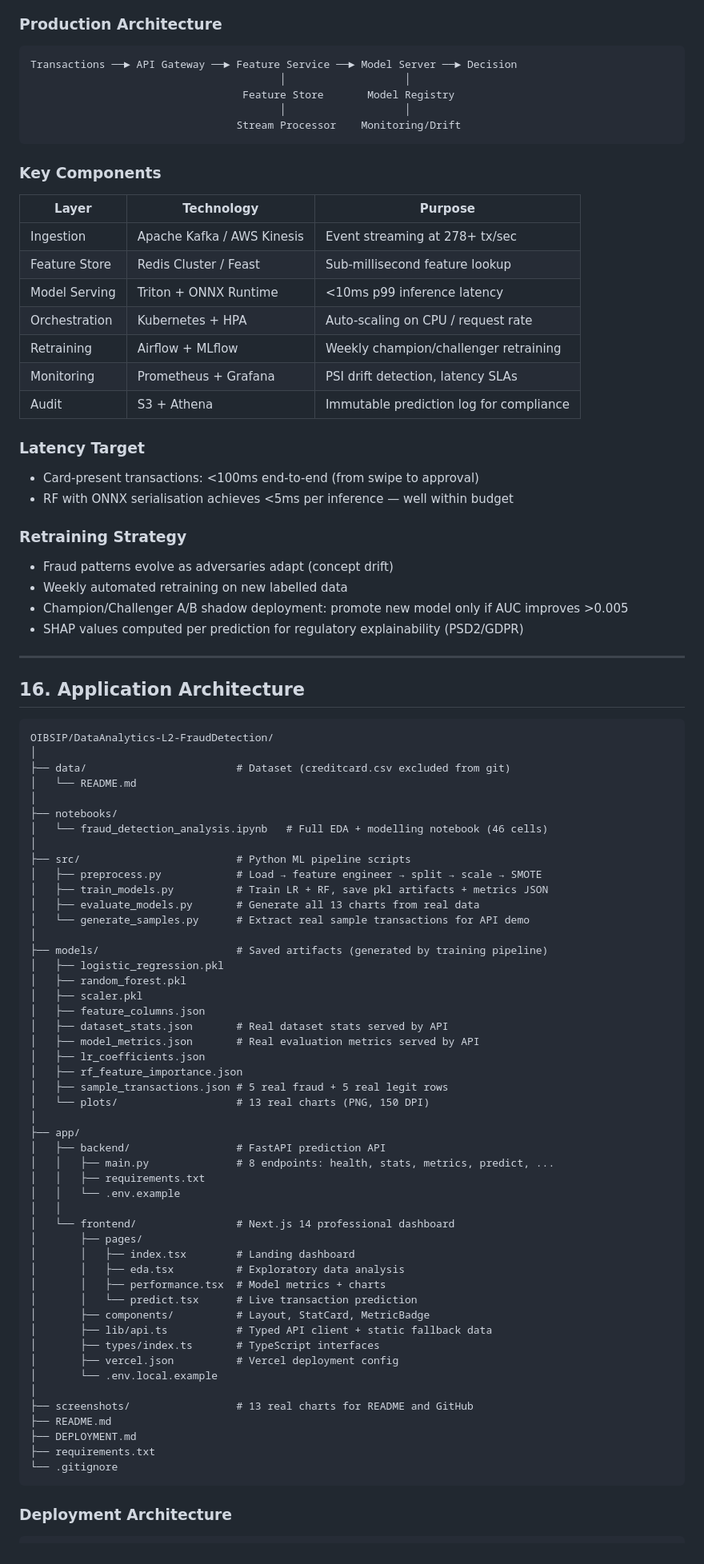
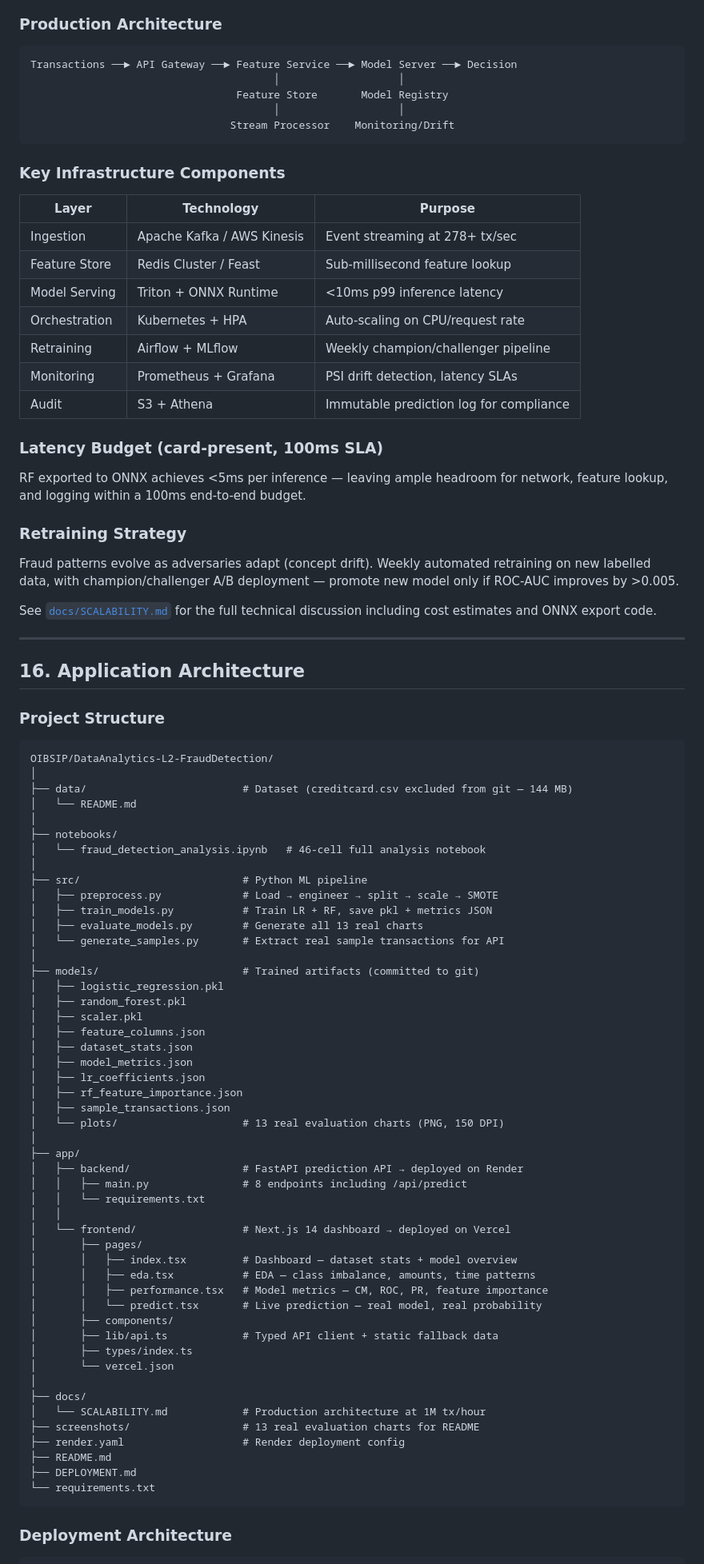
Before and after one commit to hemanth-gangula/OIBSIP, a Markdown page: README.md, the part around one of its changes. Shown at 80% size. GitHub-like rendering.

Commit message:
docs: finalize fraud detection project README

````diff
--- a/README.md
+++ b/README.md
@@ -358,88 +364,88 @@ Scaling to ~1 million transactions per hour (~278 tx/sec) requires a fundamental
 
 ```
 Transactions ──► API Gateway ──► Feature Service ──► Model Server ──► Decision
-                                        │                   │
-                                  Feature Store       Model Registry
-                                        │                   │
-                                 Stream Processor    Monitoring/Drift
+                                       │                   │
+                                 Feature Store       Model Registry
+                                       │                   │
+                                Stream Processor    Monitoring/Drift
 ```
 
-### Key Components
+### Key Infrastructure Components
 
 | Layer | Technology | Purpose |
 |---|---|---|
 | Ingestion | Apache Kafka / AWS Kinesis | Event streaming at 278+ tx/sec |
 | Feature Store | Redis Cluster / Feast | Sub-millisecond feature lookup |
 | Model Serving | Triton + ONNX Runtime | <10ms p99 inference latency |
-| Orchestration | Kubernetes + HPA | Auto-scaling on CPU / request rate |
-| Retraining | Airflow + MLflow | Weekly champion/challenger retraining |
+| Orchestration | Kubernetes + HPA | Auto-scaling on CPU/request rate |
+| Retraining | Airflow + MLflow | Weekly champion/challenger pipeline |
 | Monitoring | Prometheus + Grafana | PSI drift detection, latency SLAs |
 | Audit | S3 + Athena | Immutable prediction log for compliance |
 
-### Latency Target
-- Card-present transactions: <100ms end-to-end (from swipe to approval)
-- RF with ONNX serialisation achieves <5ms per inference — well within budget
+### Latency Budget (card-present, 100ms SLA)
+RF exported to ONNX achieves <5ms per inference — leaving ample headroom for network, feature lookup, and logging within a 100ms end-to-end budget.
 
 ### Retraining Strategy
-- Fraud patterns evolve as adversaries adapt (concept drift)
-- Weekly automated retraining on new labelled data
-- Champion/Challenger A/B shadow deployment: promote new model only if AUC improves >0.005
-- SHAP values computed per prediction for regulatory explainability (PSD2/GDPR)
+Fraud patterns evolve as adversaries adapt (concept drift). Weekly automated retraining on new labelled data, with champion/challenger A/B deployment — promote new model only if ROC-AUC improves by >0.005.
+
+See [`docs/SCALABILITY.md`](docs/SCALABILITY.md) for the full technical discussion including cost estimates and ONNX export code.
 
 ---
 
 ## 16. Application Architecture
 
+### Project Structure
+
 ```
 OIBSIP/DataAnalytics-L2-FraudDetection/
 │
-├── data/                        # Dataset (creditcard.csv excluded from git)
+├── data/                         # Dataset (creditcard.csv excluded from git — 144 MB)
 │   └── README.md
 │
 ├── notebooks/
-│   └── fraud_detection_analysis.ipynb   # Full EDA + modelling notebook (46 cells)
+│   └── fraud_detection_analysis.ipynb   # 46-cell full analysis notebook
 │
-├── src/                         # Python ML pipeline scripts
-│   ├── preprocess.py            # Load → feature engineer → split → scale → SMOTE
-│   ├── train_models.py          # Train LR + RF, save pkl artifacts + metrics JSON
-│   ├── evaluate_models.py       # Generate all 13 charts from real data
-│   └── generate_samples.py      # Extract real sample transactions for API demo
+├── src/                          # Python ML pipeline
+│   ├── preprocess.py             # Load → engineer → split → scale → SMOTE
+│   ├── train_models.py           # Train LR + RF, save pkl + metrics JSON
+│   ├── evaluate_models.py        # Generate all 13 real charts
+│   └── generate_samples.py       # Extract real sample transactions for API
 │
-├── models/                      # Saved artifacts (generated by training pipeline)
+├── models/                       # Trained artifacts (committed to git)
 │   ├── logistic_regression.pkl
 │   ├── random_forest.pkl
 │   ├── scaler.pkl
 │   ├── feature_columns.json
-│   ├── dataset_stats.json       # Real dataset stats served by API
-│   ├── model_metrics.json       # Real evaluation metrics served by API
+│   ├── dataset_stats.json
+│   ├── model_metrics.json
 │   ├── lr_coefficients.json
 │   ├── rf_feature_importance.json
-│   ├── sample_transactions.json # 5 real fraud + 5 real legit rows
-│   └── plots/                   # 13 real charts (PNG, 150 DPI)
+│   ├── sample_transactions.json
+│   └── plots/                    # 13 real evaluation charts (PNG, 150 DPI)
 │
 ├── app/
-│   ├── backend/                 # FastAPI prediction API
-│   │   ├── main.py              # 8 endpoints: health, stats, metrics, predict, ...
-│   │   ├── requirements.txt
-│   │   └── .env.example
+│   ├── backend/                  # FastAPI prediction API → deployed on Render
+│   │   ├── main.py               # 8 endpoints including /api/predict
+│   │   └── requirements.txt
 │   │
-│   └── frontend/                # Next.js 14 professional dashboard
+│   └── frontend/                 # Next.js 14 dashboard → deployed on Vercel
 │       ├── pages/
-│       │   ├── index.tsx        # Landing dashboard
-│       │   ├── eda.tsx          # Exploratory data analysis
-│       │   ├── performance.tsx  # Model metrics + charts
-│       │   └── predict.tsx      # Live transaction prediction
-│       ├── components/          # Layout, StatCard, MetricBadge
-│       ├── lib/api.ts           # Typed API client + static fallback data
-│       ├── types/index.ts       # TypeScript interfaces
-│       ├── vercel.json          # Vercel deployment config
-│       └── .env.local.example
+│       │   ├── index.tsx         # Dashboard — dataset stats + model overview
+│       │   ├── eda.tsx           # EDA — class imbalance, amounts, time patterns
+│       │   ├── performance.tsx   # Model metrics — CM, ROC, PR, feature importance
+│       │   └── predict.tsx       # Live prediction — real model, real probability
+│       ├── components/
+│       ├── lib/api.ts            # Typed API client + static fallback data
+│       ├── types/index.ts
+│       └── vercel.json
 │
-├── screenshots/                 # 13 real charts for README and GitHub
+├── docs/
+│   └── SCALABILITY.md            # Production architecture at 1M tx/hour
+├── screenshots/                  # 13 real evaluation charts for README
+├── render.yaml                   # Render deployment config
 ├── README.md
 ├── DEPLOYMENT.md
-├── requirements.txt
-└── .gitignore
+└── requirements.txt
 ```
 
 ### Deployment Architecture
````
Also changed, not shown: other parts of README.md (+207 -202 lines).
